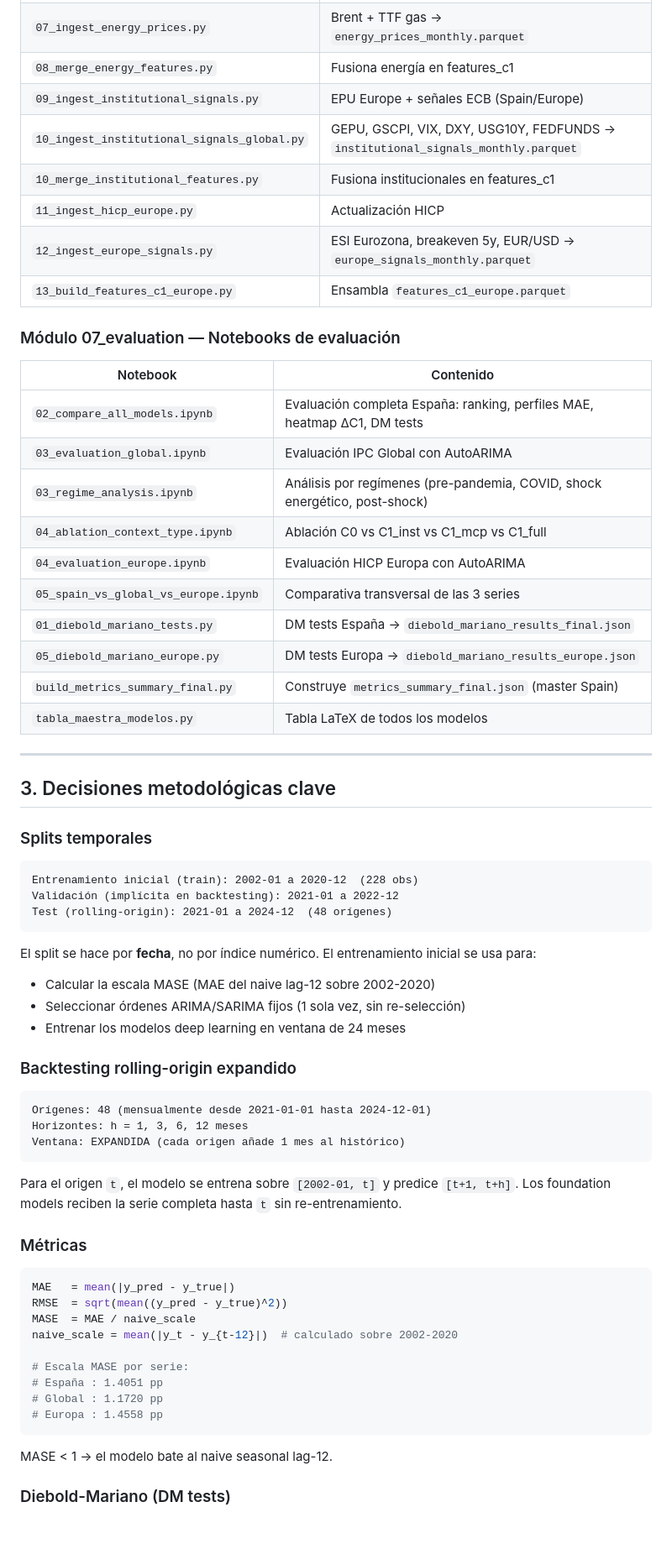
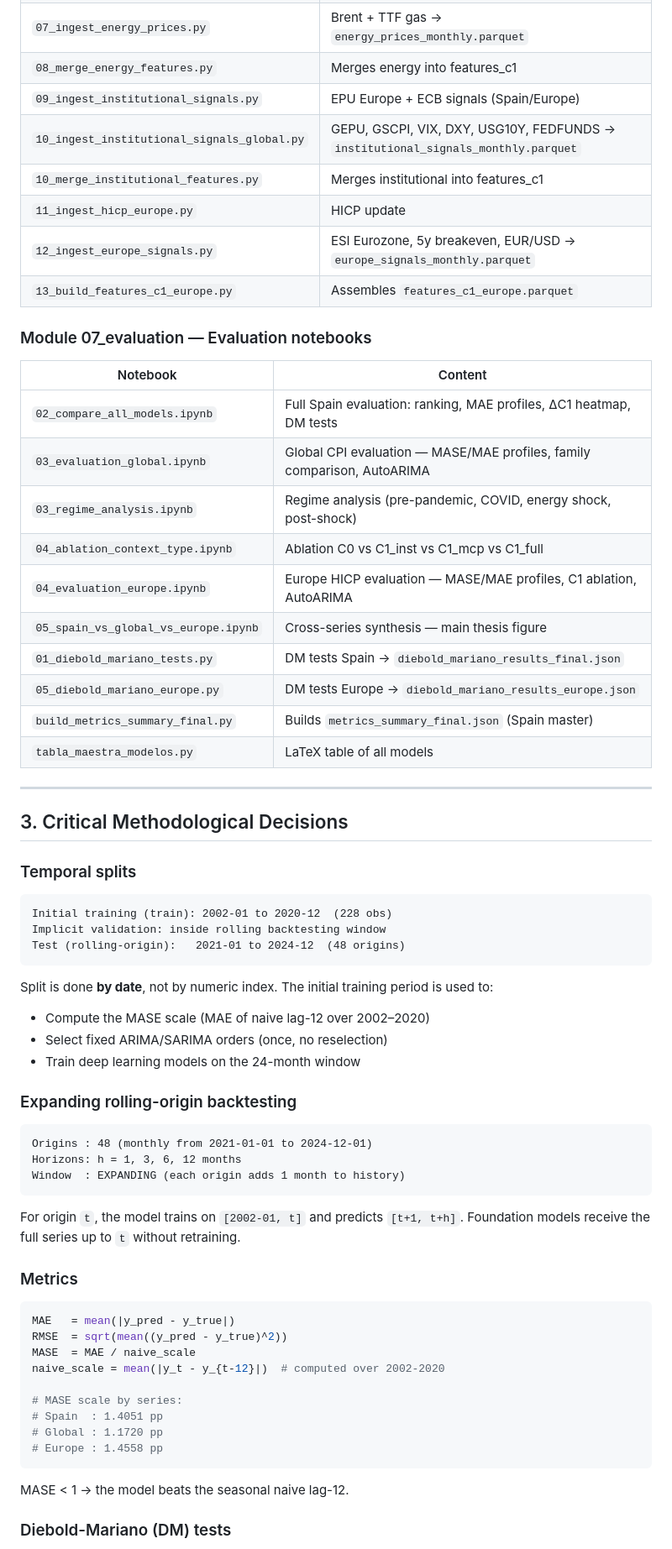
Before and after one commit to DiegoRamirezLacalle/tfg-ipc-mcp, a Markdown page: PROJECT_CONTEXT.md, the part around one of its changes. Shown at 84% size. Drawn GitHub-style; blank space fills up the shorter version.

````diff
--- a/PROJECT_CONTEXT.md
+++ b/PROJECT_CONTEXT.md
@@ -73,70 +71,70 @@ tfg-ipc-mcp/
 | `07_ingest_energy_prices.py` | Brent + TTF gas → `energy_prices_monthly.parquet` |
-| `08_merge_energy_features.py` | Fusiona energía en features_c1 |
-| `09_ingest_institutional_signals.py` | EPU Europe + señales ECB (Spain/Europe) |
+| `08_merge_energy_features.py` | Merges energy into features_c1 |
+| `09_ingest_institutional_signals.py` | EPU Europe + ECB signals (Spain/Europe) |
 | `10_ingest_institutional_signals_global.py` | GEPU, GSCPI, VIX, DXY, USG10Y, FEDFUNDS → `institutional_signals_monthly.parquet` |
-| `10_merge_institutional_features.py` | Fusiona institucionales en features_c1 |
-| `11_ingest_hicp_europe.py` | Actualización HICP |
-| `12_ingest_europe_signals.py` | ESI Eurozona, breakeven 5y, EUR/USD → `europe_signals_monthly.parquet` |
-| `13_build_features_c1_europe.py` | Ensambla `features_c1_europe.parquet` |
+| `10_merge_institutional_features.py` | Merges institutional into features_c1 |
+| `11_ingest_hicp_europe.py` | HICP update |
+| `12_ingest_europe_signals.py` | ESI Eurozone, 5y breakeven, EUR/USD → `europe_signals_monthly.parquet` |
+| `13_build_features_c1_europe.py` | Assembles `features_c1_europe.parquet` |
 
-### Módulo 07_evaluation — Notebooks de evaluación
+### Module 07_evaluation — Evaluation notebooks
 
-| Notebook | Contenido |
-|---|---|
-| `02_compare_all_models.ipynb` | Evaluación completa España: ranking, perfiles MAE, heatmap ΔC1, DM tests |
-| `03_evaluation_global.ipynb` | Evaluación IPC Global con AutoARIMA |
-| `03_regime_analysis.ipynb` | Análisis por regímenes (pre-pandemia, COVID, shock energético, post-shock) |
-| `04_ablation_context_type.ipynb` | Ablación C0 vs C1_inst vs C1_mcp vs C1_full |
-| `04_evaluation_europe.ipynb` | Evaluación HICP Europa con AutoARIMA |
-| `05_spain_vs_global_vs_europe.ipynb` | Comparativa transversal de las 3 series |
-| `01_diebold_mariano_tests.py` | DM tests España → `diebold_mariano_results_final.json` |
-| `05_diebold_mariano_europe.py` | DM tests Europa → `diebold_mariano_results_europe.json` |
-| `build_metrics_summary_final.py` | Construye `metrics_summary_final.json` (master Spain) |
-| `tabla_maestra_modelos.py` | Tabla LaTeX de todos los modelos |
+| Notebook | Content |
+|----------|---------|
+| `02_compare_all_models.ipynb` | Full Spain evaluation: ranking, MAE profiles, ΔC1 heatmap, DM tests |
+| `03_evaluation_global.ipynb` | Global CPI evaluation — MASE/MAE profiles, family comparison, AutoARIMA |
+| `03_regime_analysis.ipynb` | Regime analysis (pre-pandemic, COVID, energy shock, post-shock) |
+| `04_ablation_context_type.ipynb` | Ablation C0 vs C1_inst vs C1_mcp vs C1_full |
+| `04_evaluation_europe.ipynb` | Europe HICP evaluation — MASE/MAE profiles, C1 ablation, AutoARIMA |
+| `05_spain_vs_global_vs_europe.ipynb` | Cross-series synthesis — main thesis figure |
+| `01_diebold_mariano_tests.py` | DM tests Spain → `diebold_mariano_results_final.json` |
+| `05_diebold_mariano_europe.py` | DM tests Europe → `diebold_mariano_results_europe.json` |
+| `build_metrics_summary_final.py` | Builds `metrics_summary_final.json` (Spain master) |
+| `tabla_maestra_modelos.py` | LaTeX table of all models |
 
 ---
 
-## 3. Decisiones metodológicas clave
+## 3. Critical Methodological Decisions
 
-### Splits temporales
+### Temporal splits
 
 ```
-Entrenamiento inicial (train): 2002-01 a 2020-12  (228 obs)
-Validación (implícita en backtesting): 2021-01 a 2022-12
-Test (rolling-origin): 2021-01 a 2024-12  (48 orígenes)
+Initial training (train): 2002-01 to 2020-12  (228 obs)
+Implicit validation: inside rolling backtesting window
+Test (rolling-origin):   2021-01 to 2024-12  (48 origins)
 ```
 
-El split se hace por **fecha**, no por índice numérico. El entrenamiento inicial se usa para:
-- Calcular la escala MASE (MAE del naive lag-12 sobre 2002-2020)
-- Seleccionar órdenes ARIMA/SARIMA fijos (1 sola vez, sin re-selección)
-- Entrenar los modelos deep learning en ventana de 24 meses
+Split is done **by date**, not by numeric index. The initial training period is used to:
+- Compute the MASE scale (MAE of naive lag-12 over 2002–2020)
+- Select fixed ARIMA/SARIMA orders (once, no reselection)
+- Train deep learning models on the 24-month window
 
-### Backtesting rolling-origin expandido
+### Expanding rolling-origin backtesting
 
 ```
-Orígenes: 48 (mensualmente desde 2021-01-01 hasta 2024-12-01)
-Horizontes: h = 1, 3, 6, 12 meses
-Ventana: EXPANDIDA (cada origen añade 1 mes al histórico)
+Origins : 48 (monthly from 2021-01-01 to 2024-12-01)
+Horizons: h = 1, 3, 6, 12 months
+Window  : EXPANDING (each origin adds 1 month to history)
 ```
 
-Para el origen `t`, el modelo se entrena sobre `[2002-01, t]` y predice `[t+1, t+h]`.
-Los foundation models reciben la serie completa hasta `t` sin re-entrenamiento.
+For origin `t`, the model trains on `[2002-01, t]` and predicts `[t+1, t+h]`.
+Foundation models receive the full series up to `t` without retraining.
 
-### Métricas
+### Metrics
 
 ```python
 MAE   = mean(|y_pred - y_true|)
 RMSE  = sqrt(mean((y_pred - y_true)^2))
 MASE  = MAE / naive_scale
-naive_scale = mean(|y_t - y_{t-12}|)  # calculado sobre 2002-2020
+naive_scale = mean(|y_t - y_{t-12}|)  # computed over 2002-2020
 
-# Escala MASE por serie:
-# España : 1.4051 pp
+# MASE scale by series:
+# Spain  : 1.4051 pp
 # Global : 1.1720 pp
-# Europa : 1.4558 pp
+# Europe : 1.4558 pp
 ```
 
-MASE < 1 → el modelo bate al naive seasonal lag-12.
+MASE < 1 → the model beats the seasonal naive lag-12.
 
-### Diebold-Mariano (DM tests)
+### Diebold-Mariano (DM) tests
 
````
Also changed, not shown: other parts of PROJECT_CONTEXT.md (+291 -271 lines).
